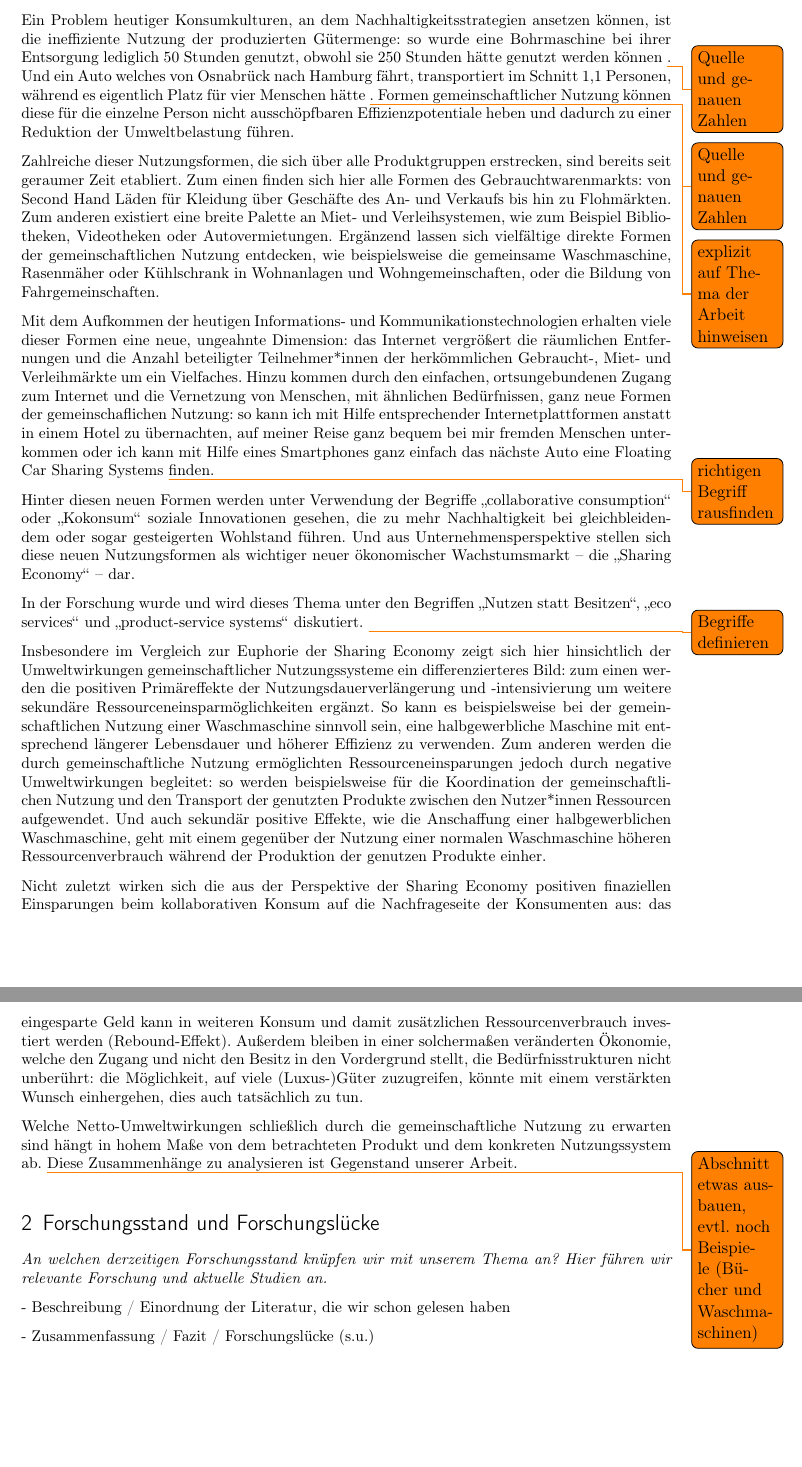
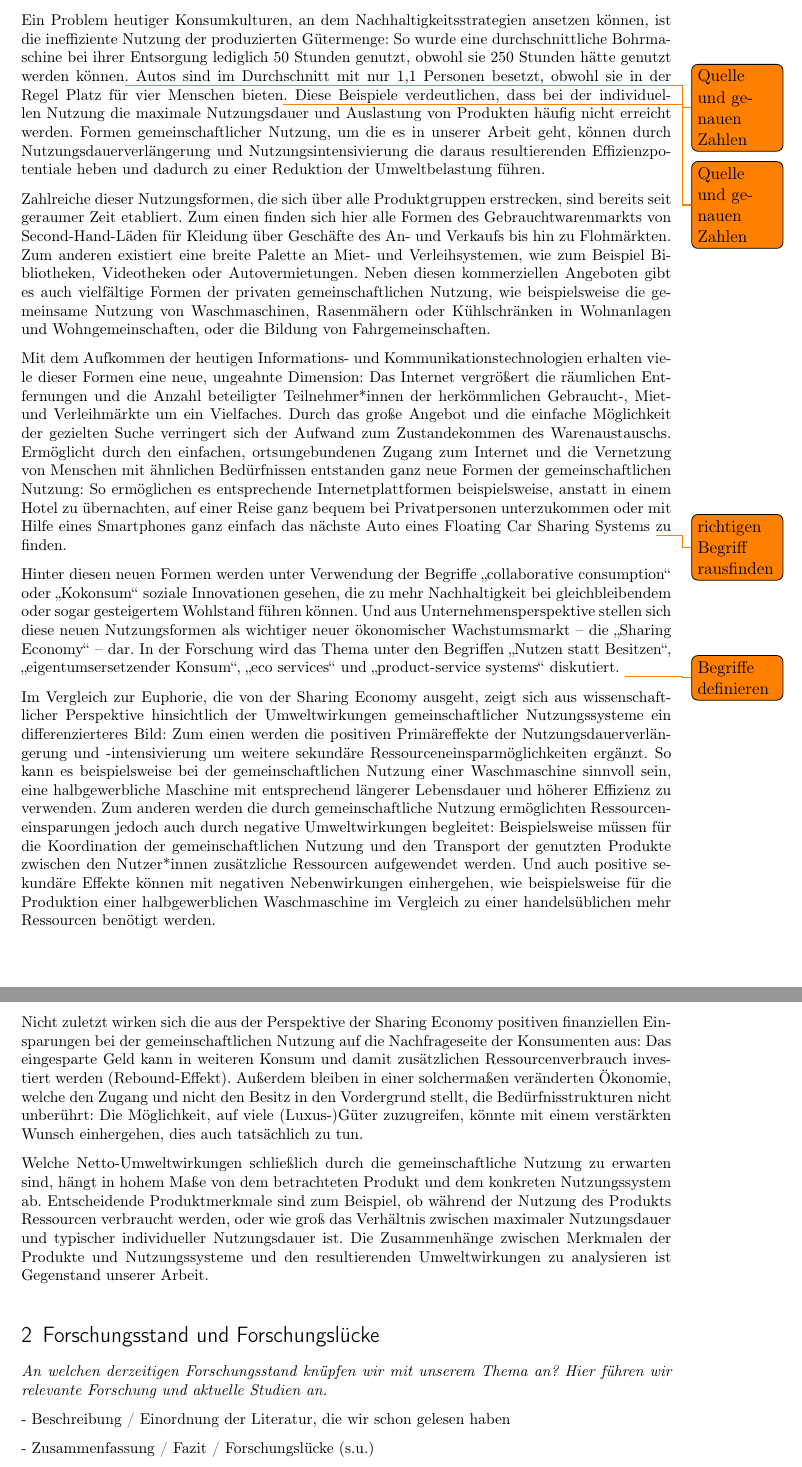
Before and after one commit to tigerente/Master_Arbeit, a LaTeX document (Exposee/Exposee.tex): two parts of pages 3 and 4 of 6, joined at a grey line, cut so that both start at the same text, the shorter picture padded with empty space. Compiled offline with pdfLaTeX.

Commit message:
Thema der Arbeit überarbeitet

```diff
--- a/Exposee/Exposee.tex
+++ b/Exposee/Exposee.tex
@@ -179,77 +179,60 @@ ressourcenintensive Güter, was gesamtgesellschaftlich zu einer hohen nicht mehr
 tragfähigen Umweltbelastung führt.
 
 Ein Problem heutiger Konsumkulturen, an dem Nachhaltigkeitsstrategien ansetzen
-können, ist die ineffiziente Nutzung der produzierten Gütermenge: so wurde eine
-Bohrmaschine bei ihrer Entsorgung lediglich 50 Stunden genutzt, obwohl sie 250
-Stunden hätte genutzt werden können \todo{Quelle und genauen Zahlen}. Und ein
-Auto welches von Osnabrück nach Hamburg fährt, transportiert im Schnitt 1,1
-Personen, während es eigentlich Platz für vier Menschen hätte \todo{Quelle und
-genauen Zahlen}. Formen gemeinschaftlicher Nutzung \todo{explizit auf Thema der Arbeit hinweisen} können diese für die einzelne
-Person nicht ausschöpfbaren Effizienzpotentiale heben und dadurch zu einer
-Reduktion der Umweltbelastung führen.
+können, ist die ineffiziente Nutzung der produzierten Gütermenge: So wurde eine
+durchschnittliche Bohrmaschine bei ihrer Entsorgung lediglich 50 Stunden genutzt, obwohl sie 250
+Stunden hätte genutzt werden können\todo{Quelle und genauen Zahlen}. Autos sind im Durchschnitt mit nur 1,1 Personen besetzt, obwohl sie in der Regel Platz für vier Menschen bieten\todo{Quelle und
+genauen Zahlen}. Diese Beispiele verdeutlichen, dass bei der individuellen Nutzung die maximale Nutzungsdauer und Auslastung von Produkten häufig nicht erreicht werden. Formen gemeinschaftlicher Nutzung, um die es in unserer Arbeit geht, können durch Nutzungsdauerverlängerung und Nutzungsintensivierung die daraus resultierenden Effizienzpotentiale heben und dadurch zu einer Reduktion der Umweltbelastung führen.
 
 Zahlreiche dieser Nutzungsformen, die sich über alle Produktgruppen erstrecken,
-sind bereits seit geraumer Zeit etabliert. Zum
-einen finden sich hier alle Formen des Gebrauchtwarenmarkts: von Second Hand
-Läden für Kleidung über Geschäfte des An- und Verkaufs bis hin zu Flohmärkten.
-Zum anderen existiert eine breite Palette an Miet- und Verleihsystemen, wie zum
-Beispiel Bibliotheken, Videotheken oder Autovermietungen. Ergänzend lassen sich
-vielfältige direkte Formen der gemeinschaftlichen Nutzung entdecken, wie
-beispielsweise die gemeinsame Waschmaschine, Rasenmäher oder Kühlschrank in
+sind bereits seit geraumer Zeit etabliert. Zum einen finden sich hier alle Formen des Gebrauchtwarenmarkts von Second-Hand-Läden für Kleidung über Geschäfte des An- und Verkaufs bis hin zu Flohmärkten. Zum anderen existiert eine breite Palette an Miet- und Verleihsystemen, wie zum
+Beispiel Bibliotheken, Videotheken oder Autovermietungen. Neben diesen kommerziellen Angeboten gibt es auch vielfältige Formen der privaten gemeinschaftlichen Nutzung, wie
+beispielsweise die gemeinsame Nutzung von Waschmaschinen, Rasenmähern oder Kühlschränken in
 Wohnanlagen und Wohngemeinschaften, oder die Bildung von Fahrgemeinschaften.
 
 Mit dem Aufkommen der heutigen Informations- und Kommunikationstechnologien
-erhalten viele dieser Formen eine neue, ungeahnte Dimension: das Internet
+erhalten viele dieser Formen eine neue, ungeahnte Dimension: Das Internet
 vergrößert die räumlichen Entfernungen und die Anzahl beteiligter
 Teilnehmer*innen der herkömmlichen Gebraucht-, Miet- und Verleihmärkte um ein
-Vielfaches. Hinzu kommen durch den einfachen, ortsungebundenen Zugang zum
-Internet und die Vernetzung von Menschen, mit ähnlichen Bedürfnissen, ganz neue
-Formen der gemeinschaflichen Nutzung: so kann ich mit Hilfe entsprechender
-Internetplattformen anstatt in einem Hotel zu übernachten,
-auf meiner Reise ganz bequem bei mir fremden Menschen unterkommen oder
-ich kann mit Hilfe eines Smartphones ganz einfach das nächste Auto eine Floating
-Car Sharing Systems \todo{richtigen Begriff rausfinden} finden.
+Vielfaches. Durch das große Angebot und die einfache Möglichkeit der gezielten Suche verringert sich der Aufwand zum Zustandekommen des Warenaustauschs. Ermöglicht durch den einfachen, ortsungebundenen Zugang zum
+Internet und die Vernetzung von Menschen mit ähnlichen Bedürfnissen entstanden ganz neue
+Formen der gemeinschaftlichen Nutzung: So ermöglichen es entsprechende
+Internetplattformen beispielsweise, anstatt in einem Hotel zu übernachten,
+auf einer Reise ganz bequem bei Privatpersonen unterzukommen oder
+mit Hilfe eines Smartphones ganz einfach das nächste Auto eines Floating
+Car Sharing Systems \todo{richtigen Begriff rausfinden} zu finden.
 
 Hinter diesen neuen Formen werden unter Verwendung der Begriffe
 \enquote{collaborative consumption} oder \enquote{Kokonsum} soziale Innovationen
-gesehen, die zu mehr Nachhaltigkeit bei gleichbleidendem oder sogar gesteigerten
-Wohlstand führen. Und aus Unternehmensperspektive stellen sich diese neuen
+gesehen, die zu mehr Nachhaltigkeit bei gleichbleibendem oder sogar gesteigertem
+Wohlstand führen können. Und aus Unternehmensperspektive stellen sich diese neuen
 Nutzungsformen als wichtiger neuer
-ökonomischer Wachstumsmarkt -- die \enquote{Sharing Economy} -- dar.
+ökonomischer Wachstumsmarkt -- die \enquote{Sharing Economy} -- dar. In der Forschung wird das Thema unter den Begriffen \enquote{Nutzen statt Besitzen}, \enquote{eigentumsersetzender Konsum}, \enquote{eco services} und \enquote{product-service systems} diskutiert. \todo{Begriffe definieren}
 
-In der Forschung wurde und wird dieses Thema unter den Begriffen \enquote{Nutzen
-statt Besitzen}, \enquote{eco services} und \enquote{product-service systems}
-diskutiert. \todo{Begriffe definieren}
-
-Insbesondere im Vergleich zur Euphorie der Sharing Economy zeigt sich hier
-hinsichtlich der Umweltwirkungen gemeinschaftlicher Nutzungssysteme ein
-differenzierteres Bild: zum einen werden die positiven Primäreffekte der
+Im Vergleich zur Euphorie, die von der Sharing Economy ausgeht, zeigt sich aus wissenschaftlicher Perspektive hinsichtlich der Umweltwirkungen gemeinschaftlicher Nutzungssysteme ein differenzierteres Bild: Zum einen werden die positiven Primäreffekte der
 Nutzungsdauerverlängerung und -intensivierung um weitere sekundäre
 Ressourceneinsparmöglichkeiten ergänzt. So kann es beispielsweise bei der
 gemeinschaftlichen Nutzung einer Waschmaschine sinnvoll sein, eine
 halbgewerbliche Maschine mit entsprechend längerer Lebensdauer und höherer
 Effizienz zu verwenden. Zum anderen werden die durch gemeinschaftliche Nutzung
-ermöglichten Ressourceneinsparungen jedoch durch negative Umweltwirkungen
-begleitet: so werden beispielsweise für die Koordination der gemeinschaftlichen
-Nutzung und den Transport der genutzten Produkte zwischen den Nutzer*innen
-Ressourcen aufgewendet. Und auch sekundär positive Effekte, wie die Anschaffung
-einer halbgewerblichen Waschmaschine, geht mit einem gegenüber der Nutzung einer
-normalen Waschmaschine höheren Ressourcenverbrauch während der Produktion der
-genutzen Produkte einher.
+ermöglichten Ressourceneinsparungen jedoch auch durch negative Umweltwirkungen
+begleitet: Beispielsweise müssen für die Koordination der gemeinschaftlichen
+Nutzung und den Transport der genutzten Produkte zwischen den Nutzer*innen zusätzliche
+Ressourcen aufgewendet werden. Und auch positive sekundäre Effekte können mit negativen Nebenwirkungen einhergehen, wie beispielsweise für die Produktion einer halbgewerblichen Waschmaschine im Vergleich zu einer handelsüblichen
+mehr Ressourcen benötigt werden.
 
 Nicht zuletzt wirken sich die aus der Perspektive der Sharing Economy positiven
-finaziellen Einsparungen beim kollaborativen Konsum auf die Nachfrageseite der
-Konsumenten aus: das eingesparte Geld kann in weiteren Konsum und damit
+finanziellen Einsparungen bei der gemeinschaftlichen Nutzung auf die Nachfrageseite der
+Konsumenten aus: Das eingesparte Geld kann in weiteren Konsum und damit
 zusätzlichen Ressourcenverbrauch investiert werden (Rebound-Effekt). Außerdem
 bleiben in einer solchermaßen veränderten Ökonomie, welche den Zugang und nicht
 den Besitz in den Vordergrund stellt, die Bedürfnisstrukturen nicht unberührt:
-die Möglichkeit, auf viele (Luxus-)Güter zuzugreifen, könnte mit einem
+Die Möglichkeit, auf viele (Luxus-)Güter zuzugreifen, könnte mit einem
 verstärkten Wunsch einhergehen, dies auch tatsächlich zu tun.
 
 Welche Netto-Umweltwirkungen schließlich durch die gemeinschaftliche Nutzung zu
-erwarten sind hängt in hohem Maße von dem betrachteten Produkt und dem konkreten
-Nutzungssystem ab. \todo{Abschnitt etwas ausbauen, evtl. noch Beispiele (Bücher und Waschmaschinen)} Diese Zusammenhänge zu
-analysieren ist Gegenstand unserer Arbeit.
+erwarten sind, hängt in hohem Maße von dem betrachteten Produkt und dem konkreten
+Nutzungssystem ab. Entscheidende Produktmerkmale sind zum Beispiel, ob während der Nutzung des Produkts Ressourcen verbraucht werden, oder wie groß das Verhältnis zwischen maximaler Nutzungsdauer und typischer individueller Nutzungsdauer ist. Die Zusammenhänge zwischen Merkmalen der Produkte und Nutzungssysteme und den resultierenden Umweltwirkungen zu analysieren ist Gegenstand unserer Arbeit.
 
 \section{Forschungsstand und Forschungslücke}
 \was{An welchen derzeitigen Forschungsstand knüpfen wir mit unserem Thema an? Hier führen wir relevante Forschung und aktuelle Studien an.}
```
Also changed, not shown: Exposee/Exposee.tex (4 more changed lines).
